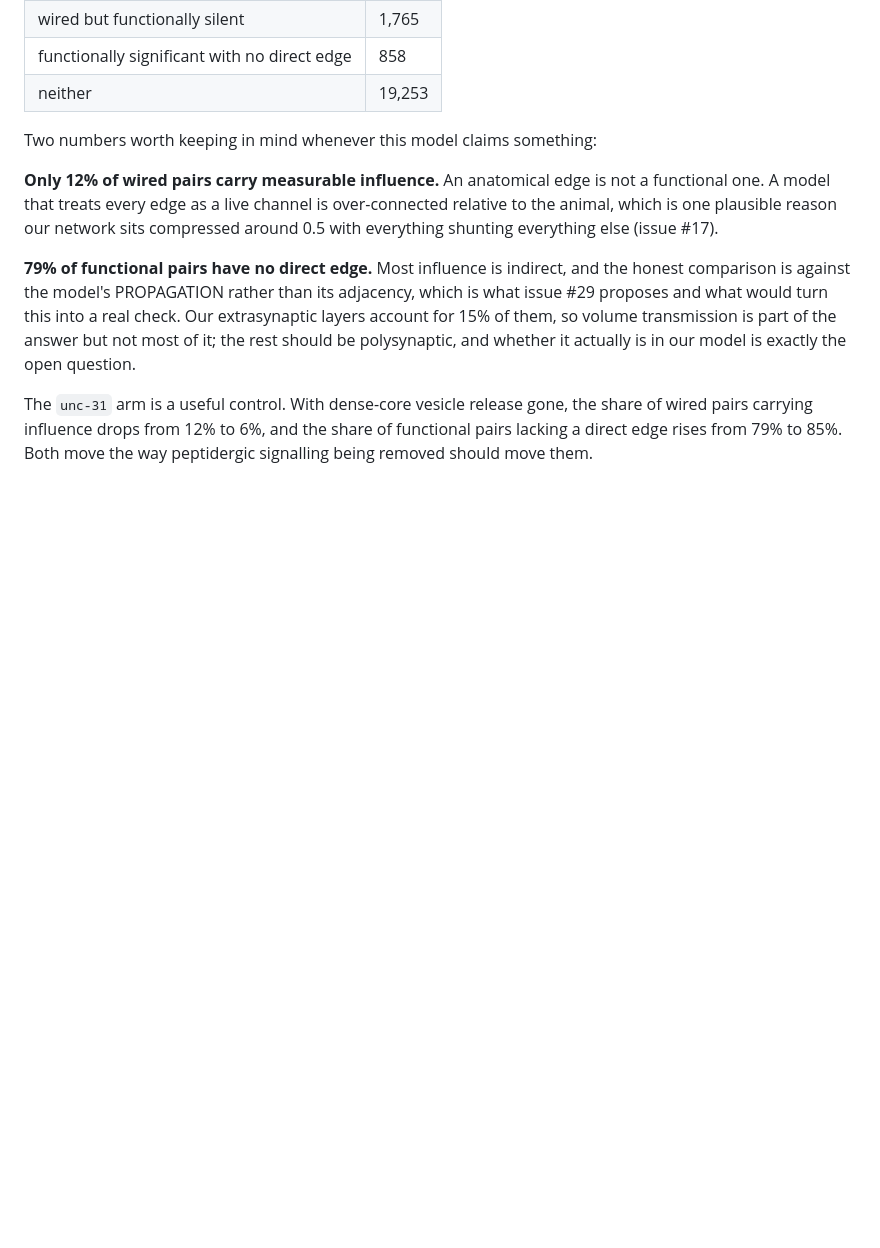
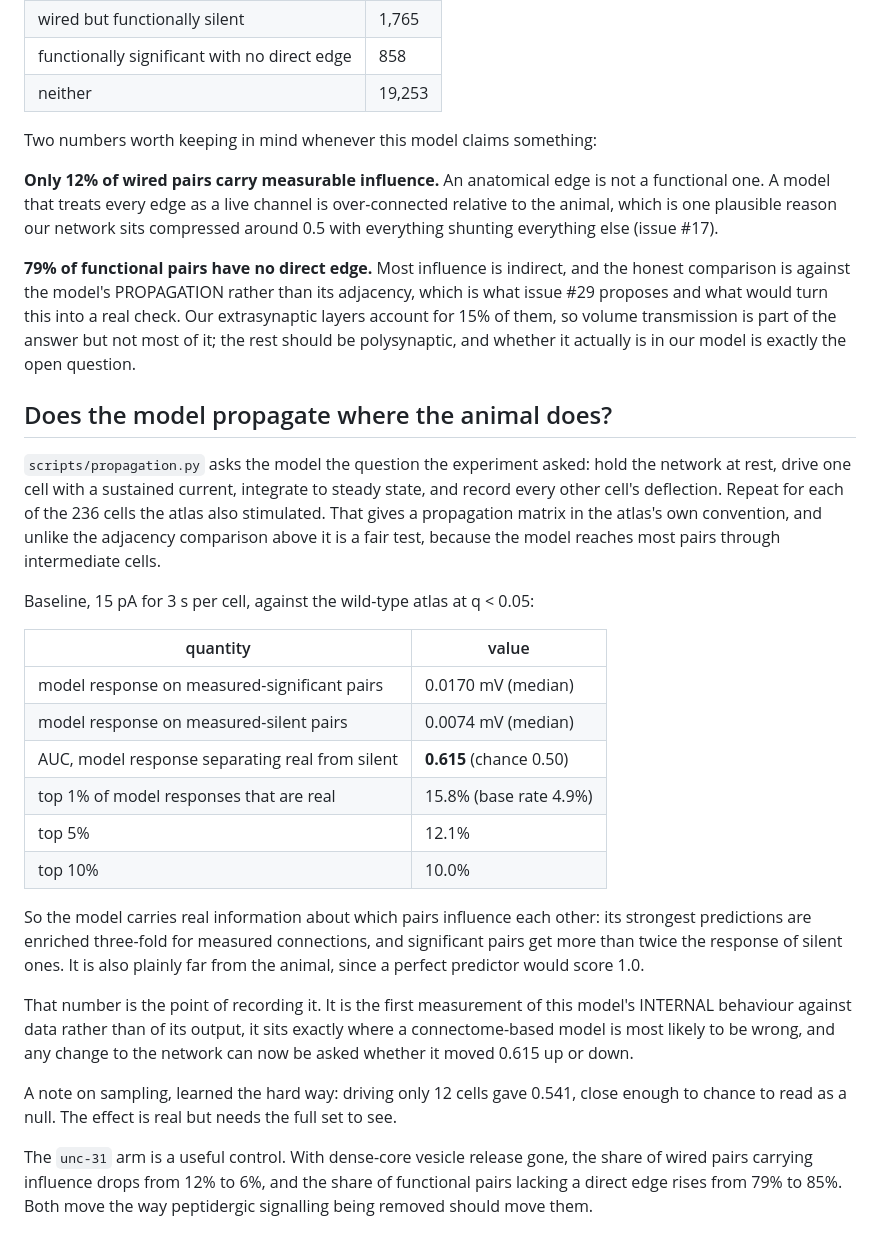
Before and after one commit to vdmkenny/celeganssim, a Markdown page: docs/citations.md, the part around the change. Drawn GitHub-style; blank space fills up the shorter version.

Commit message:
The model propagates where the animal does, about 60 percent of the time
First measurement of this model internals against data rather than of its
behaviour. scripts/propagation.py drives each of the 236 cells Randi et al.
stimulated, integrates to steady state, and records every other cell
deflection, giving a propagation matrix in the atlas own convention.

Against the wild-type atlas at q below 0.05: pairs the animal calls real get
a median 0.0170 mV response from the model, pairs it calls silent get
0.0074, an AUC of 0.615 against a chance of 0.50, and the model strongest
one percent of predictions are 15.8 percent real against a base rate of 4.9,
so three-fold enriched.

That is genuinely informative and plainly far from the animal, which is why
the number is worth pinning: it sits exactly where a connectome model is
most likely to be wrong, and any future change to the network can be asked
whether it moved 0.615 up or down.

Sampling note recorded with it: twelve driven cells gave 0.541, near enough
to chance to read as a null. Same lesson as the klinotaxis readout.

```diff
--- a/docs/citations.md
+++ b/docs/citations.md
@@ -125,6 +125,40 @@ transmission is part of the answer but not most of it; the rest should be
 polysynaptic, and whether it actually is in our model is exactly the open
 question.
 
+## Does the model propagate where the animal does?
+
+`scripts/propagation.py` asks the model the question the experiment asked:
+hold the network at rest, drive one cell with a sustained current, integrate
+to steady state, and record every other cell's deflection. Repeat for each of
+the 236 cells the atlas also stimulated. That gives a propagation matrix in
+the atlas's own convention, and unlike the adjacency comparison above it is a
+fair test, because the model reaches most pairs through intermediate cells.
+
+Baseline, 15 pA for 3 s per cell, against the wild-type atlas at q < 0.05:
+
+| quantity | value |
+|---|---|
+| model response on measured-significant pairs | 0.0170 mV (median) |
+| model response on measured-silent pairs | 0.0074 mV (median) |
+| AUC, model response separating real from silent | **0.615** (chance 0.50) |
+| top 1% of model responses that are real | 15.8% (base rate 4.9%) |
+| top 5% | 12.1% |
+| top 10% | 10.0% |
+
+So the model carries real information about which pairs influence each other:
+its strongest predictions are enriched three-fold for measured connections,
+and significant pairs get more than twice the response of silent ones. It is
+also plainly far from the animal, since a perfect predictor would score 1.0.
+
+That number is the point of recording it. It is the first measurement of this
+model's INTERNAL behaviour against data rather than of its output, it sits
+exactly where a connectome-based model is most likely to be wrong, and any
+change to the network can now be asked whether it moved 0.615 up or down.
+
+A note on sampling, learned the hard way: driving only 12 cells gave 0.541,
+close enough to chance to read as a null. The effect is real but needs the
+full set to see.
+
 The `unc-31` arm is a useful control. With dense-core vesicle release gone,
 the share of wired pairs carrying influence drops from 12% to 6%, and the
 share of functional pairs lacking a direct edge rises from 79% to 85%. Both
```
